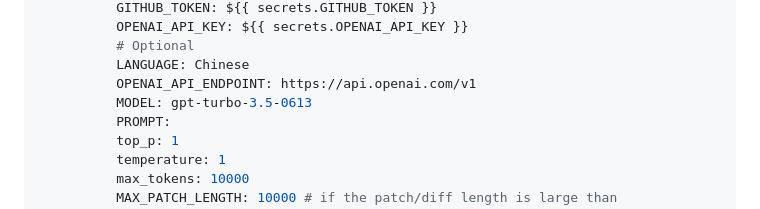
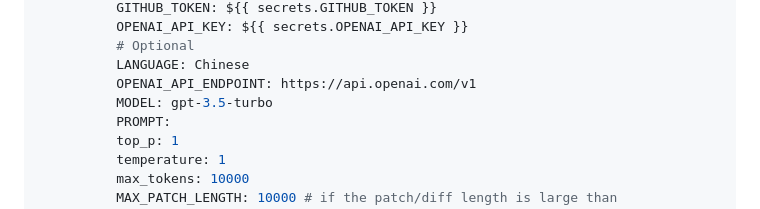
Before and after one commit to anc95/ChatGPT-CodeReview, a Markdown page: README.md, the part around the change. Drawn GitHub-style.

Commit message:
chore: fix readme

```diff
--- a/README.md
+++ b/README.md
@@ -61,7 +61,7 @@ jobs:
           # Optional
           LANGUAGE: Chinese
           OPENAI_API_ENDPOINT: https://api.openai.com/v1
-          MODEL: gpt-turbo-3.5-0613
+          MODEL: gpt-3.5-turbo
           PROMPT:
           top_p: 1
           temperature: 1
```
